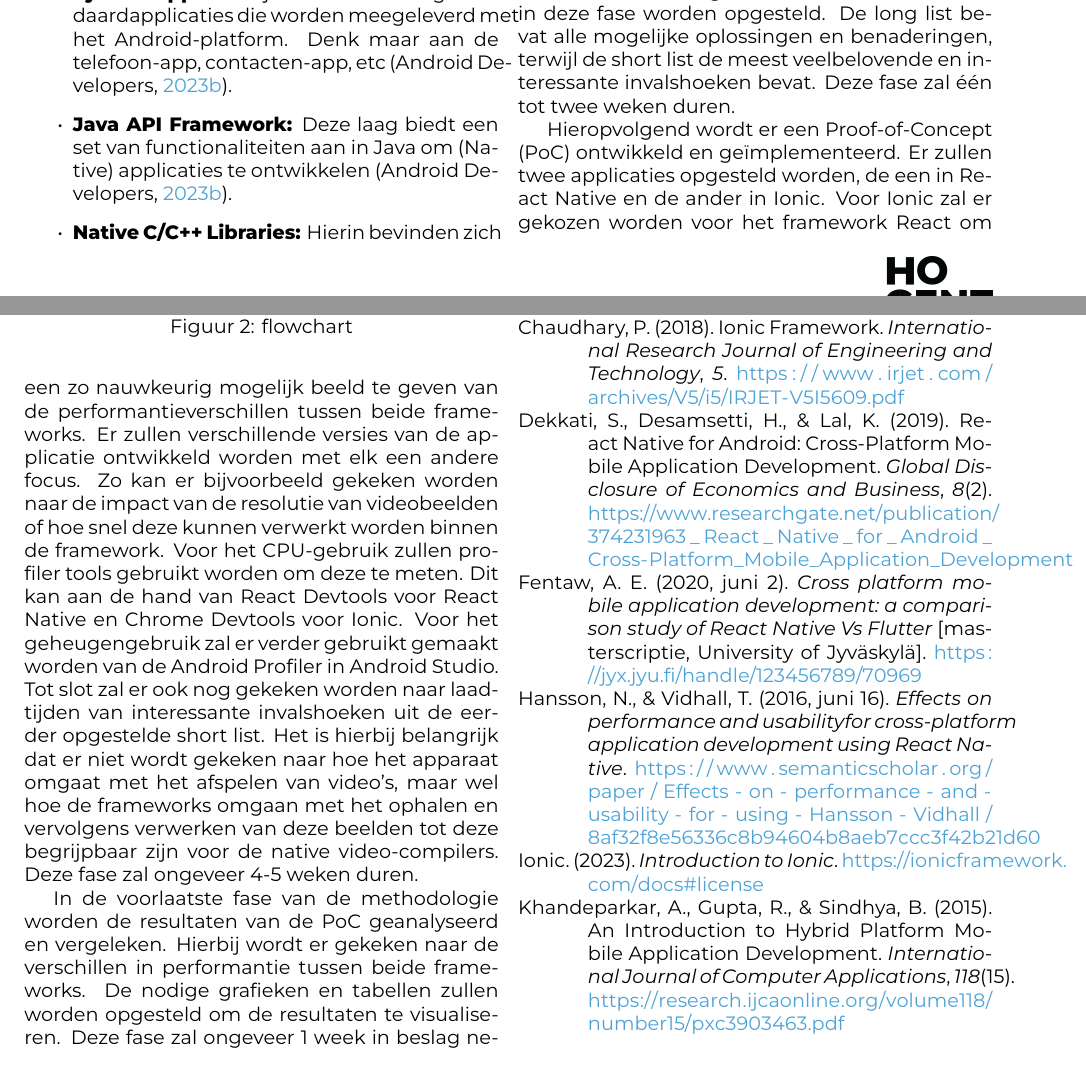
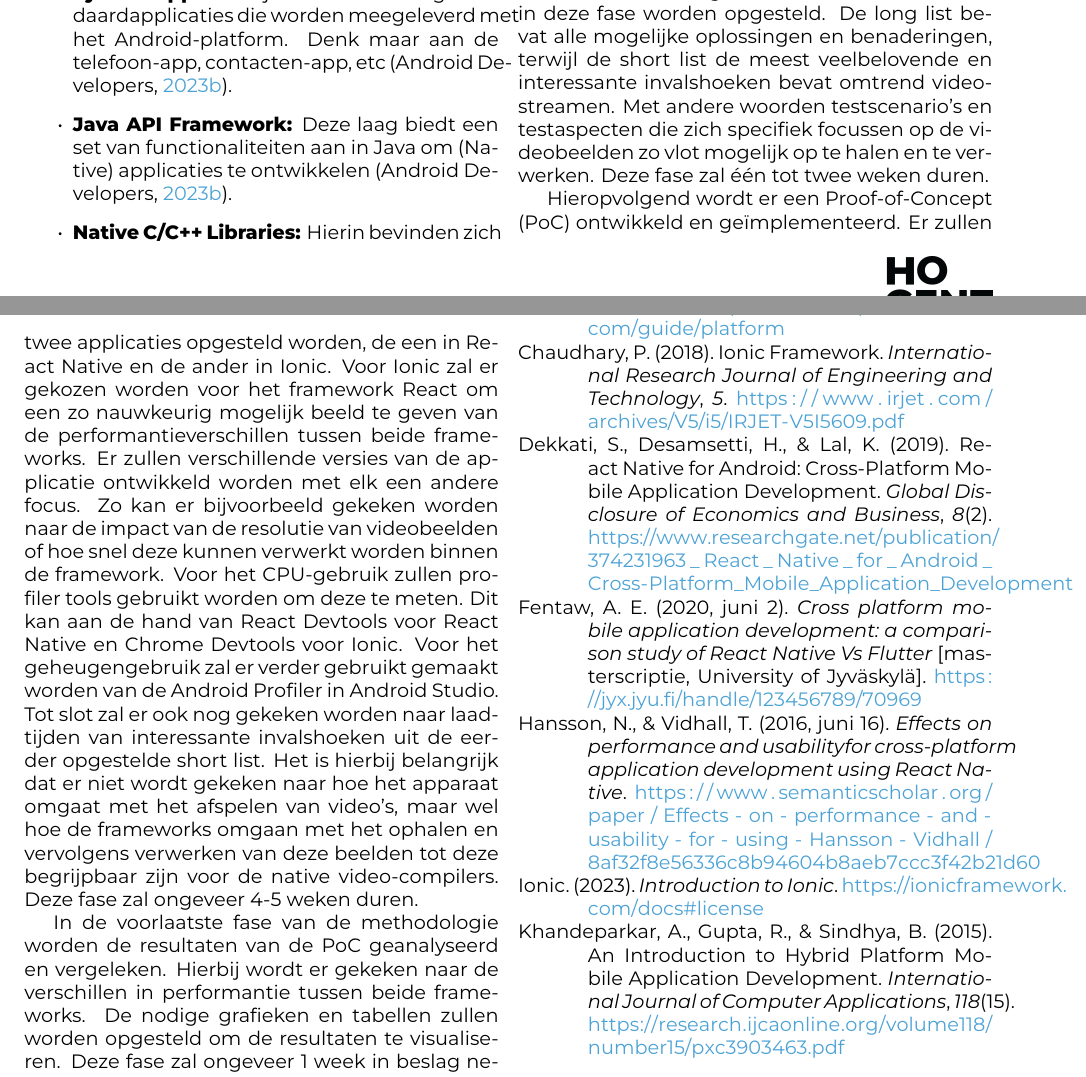
Before and after one commit to sebastiaanDelodder/BP-DelodderSebastiaan-2324, a LaTeX document (voorstel/DelodderSebastiaan-BPvoorstel.tex, which reads voorstel/voorstel-inhoud.tex): two parts of pages 3 and 4 of 4, joined at a grey line, cut so that both start at the same text. Compiled offline with XeLaTeX.

Commit message:
Kleine verbetering

```diff
--- a/voorstel/voorstel-inhoud.tex
+++ b/voorstel/voorstel-inhoud.tex
@@ -83,7 +83,7 @@ Het Android platform is een mobiele architectuur ontwikkeld door Google. Deze wo
 
 Deze bachelorproef begint met een literatuurstudie van Cross-Platform ontwikkeling en de frameworks React Native en Ionic. Hierbij wordt er gekeken naar de architectuur van beiden en worden ze met elkaar vergeleken om zo enkele verklaringen te geven voor mogelijke performantieverschillen. Daarnaast wordt de Android architectuur dieper bestudeerd om dit te linken aan de frameworks. Deze fase zal ongeveer 2 weken in beslag nemen.
 
-In een volgende fase wordt er, op basis van belangrijke performantie-eisen bij streaming-platformen, requirements opgesteld. Deze requirements zullen de basis vormen voor de Proof-of-Concept en specifiëren welke versies van de applicatie er zullen worden ontwikkeld, welke factoren cruciaal zijn om te onderzoeken, en welke van minder belang zijn of niet bijdragen tot de kern van het onderzoek. Dit om een zo breed mogelijke spectrum te onderzoeken maar toch specifiek te kunnen testen. De long list en short list zullen ook in deze fase worden opgesteld. De long list bevat alle mogelijke oplossingen en benaderingen, terwijl de short list de meest veelbelovende en interessante invalshoeken bevat. Deze fase zal één tot twee weken duren.
+In een volgende fase wordt er, op basis van belangrijke performantie-eisen bij streaming-platformen, requirements opgesteld. Deze requirements zullen de basis vormen voor de Proof-of-Concept en specifiëren welke versies van de applicatie er zullen worden ontwikkeld, welke factoren cruciaal zijn om te onderzoeken, en welke van minder belang zijn of niet bijdragen tot de kern van het onderzoek. Dit om een zo breed mogelijke spectrum te onderzoeken maar toch specifiek te kunnen testen. De long list en short list zullen ook in deze fase worden opgesteld. De long list bevat alle mogelijke oplossingen en benaderingen, terwijl de short list de meest veelbelovende en interessante invalshoeken bevat omtrend video-streamen. Met andere woorden testscenario's en testaspecten die zich specifiek focussen op de videobeelden zo vlot mogelijk op te halen en te verwerken. Deze fase zal één tot twee weken duren.
 
 \begin{figure}
   \centering
```
